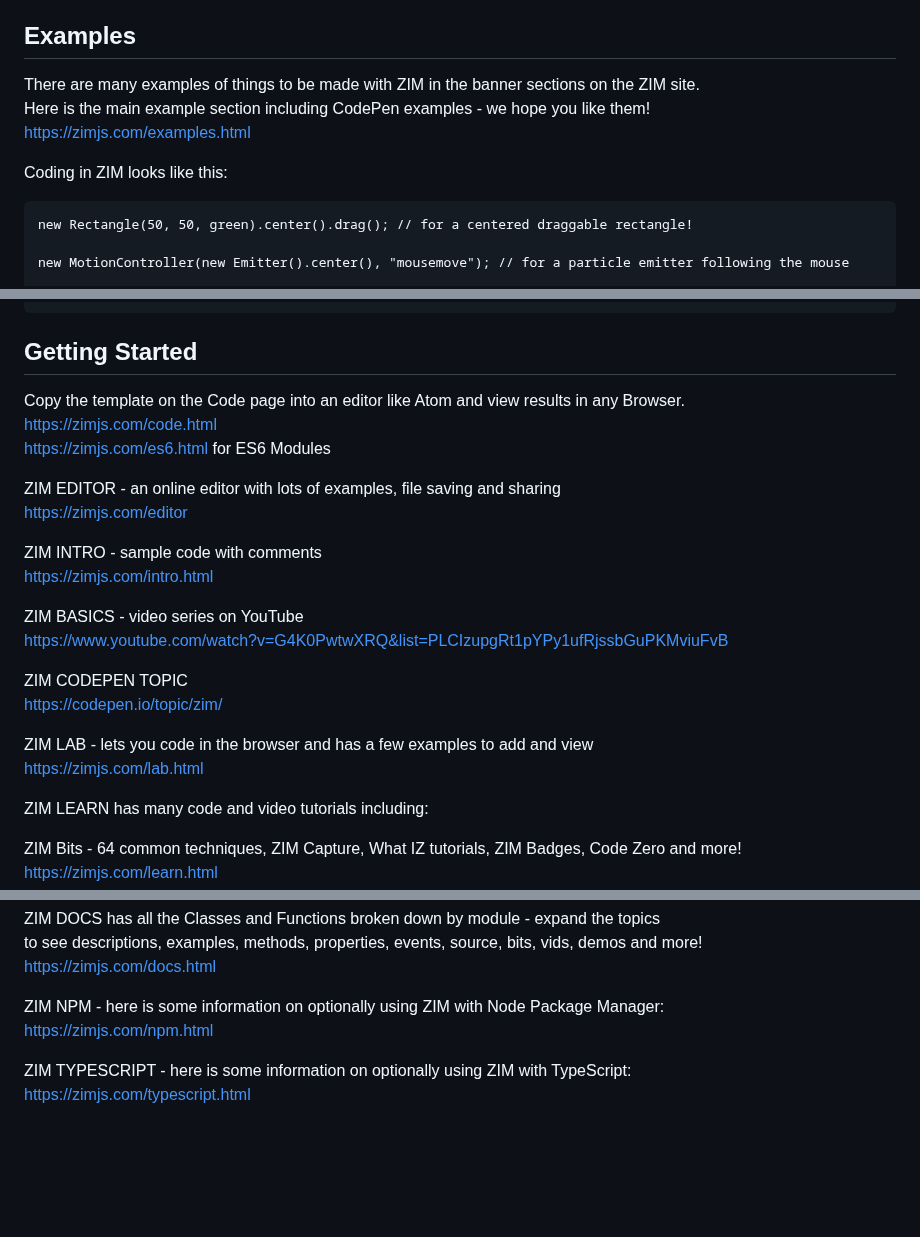
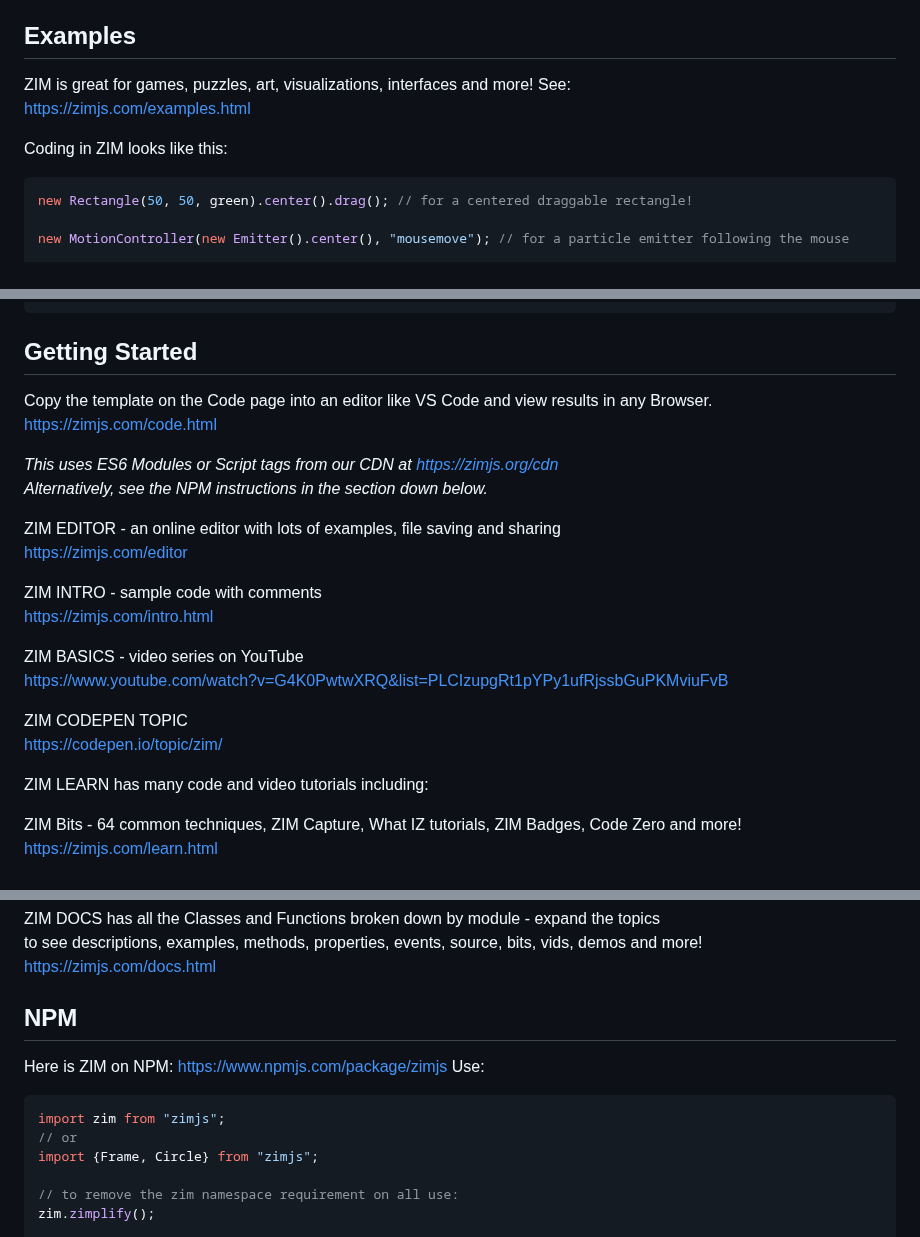
Before and after one commit to danzen/zimjs, a Markdown page: README.md, 3 parts joined by grey strips. Drawn GitHub-style; blank space fills up the shorter version.

Commit message:
Update README.md
Added NPM, Vue, Svelte, and React info

````diff
--- a/README.md
+++ b/README.md
@@ -11,13 +11,12 @@ Please see the About section for why we use ZIM to make Interactive Media.<br>
 https://zimjs.com/about.html
 
 ## Examples
-There are many examples of things to be made with ZIM in the banner sections on the ZIM site.<br>
-Here is the main example section including CodePen examples - we hope you like them!<br>
-https://zimjs.com/examples.html
+ZIM is great for games, puzzles, art, visualizations, interfaces and more!  See:<br>
+https://zimjs.com/examples.html<br>
 
 Coding in ZIM looks like this:
 
-```
+```javascript
 new Rectangle(50, 50, green).center().drag(); // for a centered draggable rectangle!
 
 new MotionController(new Emitter().center(), "mousemove"); // for a particle emitter following the mouse
@@ -33,9 +32,11 @@ new Button(200, 70, "TRY ME")
 
 ## Getting Started
 
-Copy the template on the Code page into an editor like Atom and view results in any Browser.<br>
+Copy the template on the Code page into an editor like VS Code and view results in any Browser.<br>
 https://zimjs.com/code.html<br>
-https://zimjs.com/es6.html for ES6 Modules
+
+<i>This uses ES6 Modules or Script tags from our CDN at https://zimjs.org/cdn<br>
+Alternatively, see the NPM instructions in the section down below.</i><br>
 
 ZIM EDITOR - an online editor with lots of examples, file saving and sharing<br>
 https://zimjs.com/editor
@@ -48,9 +49,6 @@ https://www.youtube.com/watch?v=G4K0PwtwXRQ&list=PLCIzupgRt1pYPy1ufRjssbGuPKMviu
 
 ZIM CODEPEN TOPIC<br>
 https://codepen.io/topic/zim/
-
-ZIM LAB - lets you code in the browser and has a few examples to add and view<br>
-https://zimjs.com/lab.html
 
 ZIM LEARN has many code and video tutorials including:<br>
 
@@ -70,9 +68,14 @@ ZIM DOCS has all the Classes and Functions broken down by module - expand the to
 to see descriptions, examples, methods, properties, events, source, bits, vids, demos and more!<br>
 https://zimjs.com/docs.html
 
-ZIM NPM - here is some information on optionally using ZIM with Node Package Manager:<br>
-https://zimjs.com/npm.html
+## NPM
+Here is ZIM on NPM: https://www.npmjs.com/package/zimjs
+Use:
+```javascript
+import zim from "zimjs";
+// or
+import {Frame, Circle} from "zimjs";
 
-ZIM TYPESCRIPT - here is some information on optionally using ZIM with TypeScript:<br>
-https://zimjs.com/typescript.html
+// to remove the zim namespace requirement on all use:
+zim.zimplify();
 
````
Also changed, not shown: other parts of README.md (+242 -2 lines).
